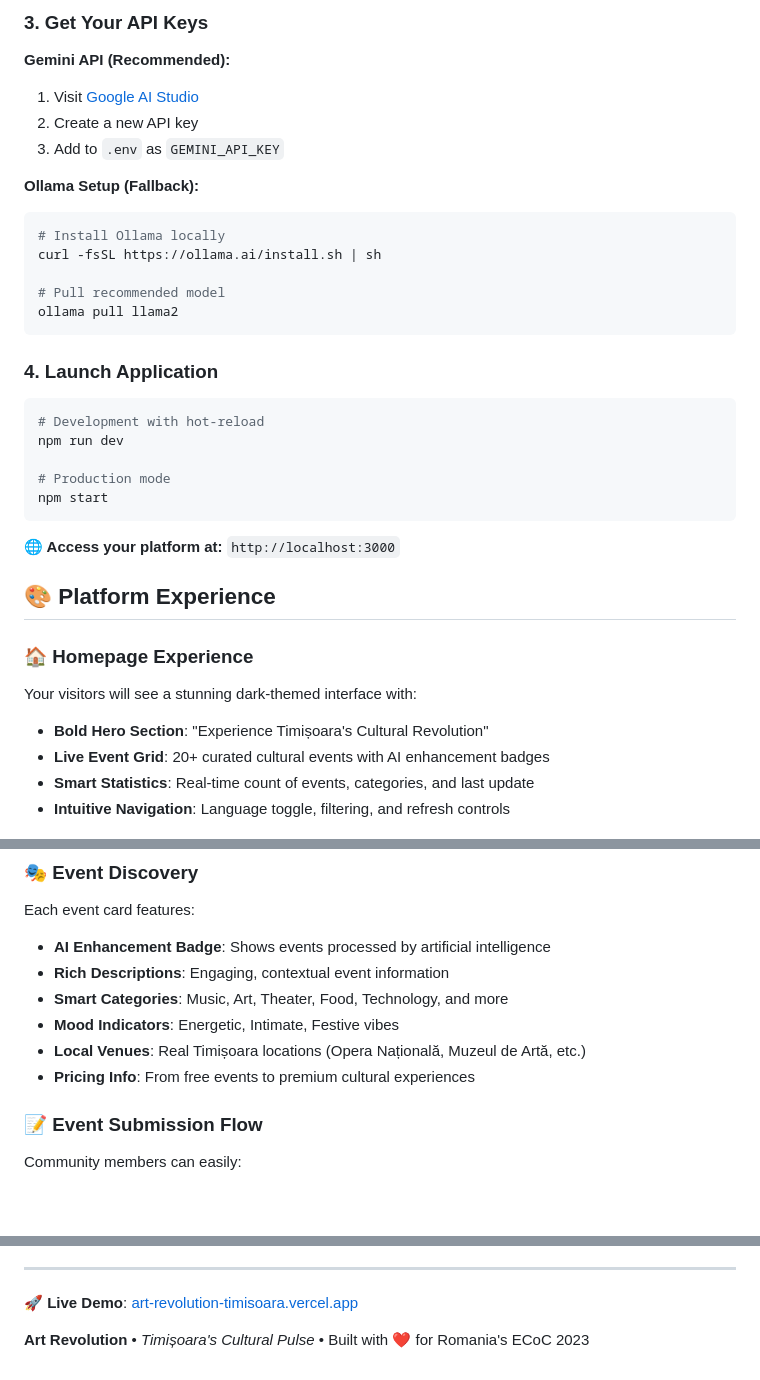
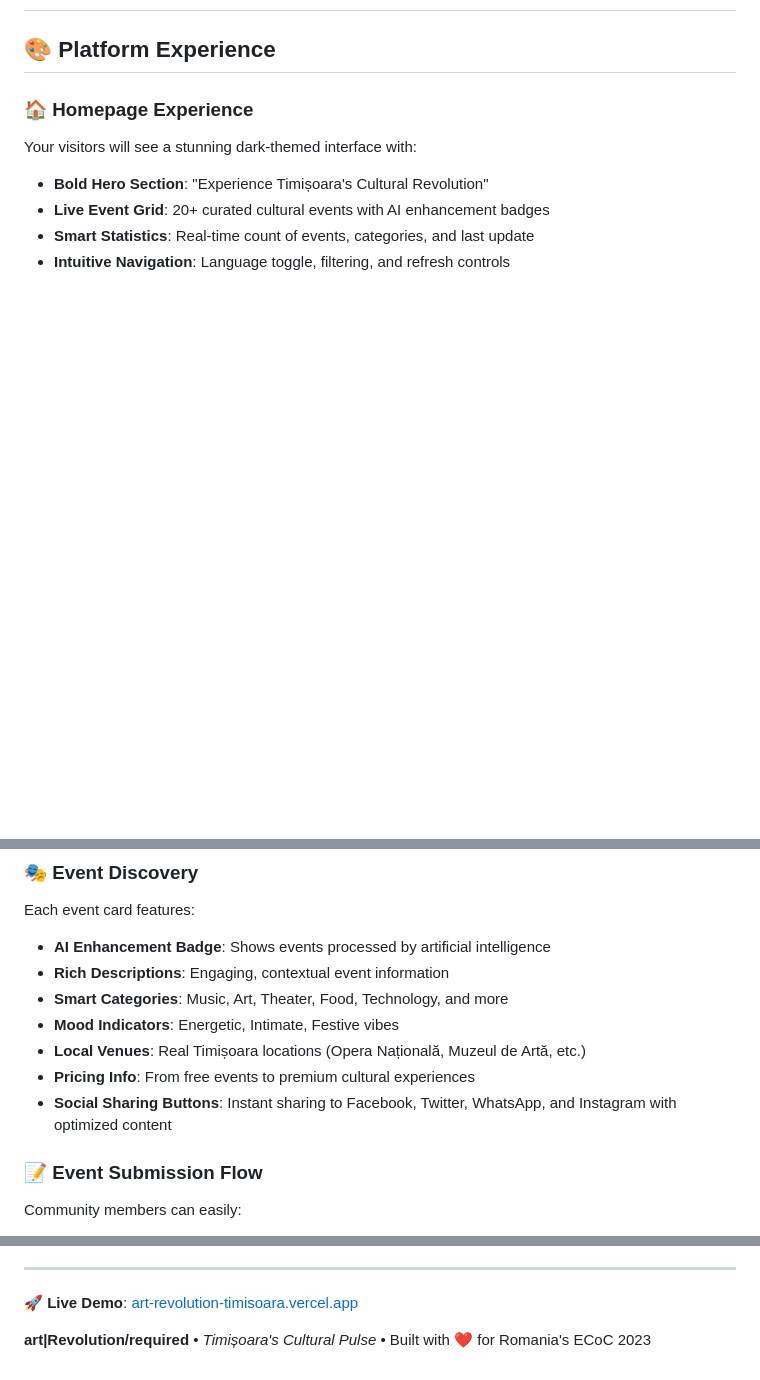
Before and after one commit to Davb0/art-Revolution-required, a Markdown page: README.md, 3 parts joined by grey strips. Drawn GitHub-style; blank space fills up the shorter version.

````diff
--- a/README.md
+++ b/README.md
@@ -119,30 +89,4 @@ CACHE_DURATION_HOURS=6
-### 3. Get Your API Keys
-
-**Gemini API (Recommended):**
-1. Visit [Google AI Studio](https://makersuite.google.com/app/apikey)
-2. Create a new API key
-3. Add to `.env` as `GEMINI_API_KEY`
-
-**Ollama Setup (Fallback):**
-```bash
-# Install Ollama locally
-curl -fsSL https://ollama.ai/install.sh | sh
-
-# Pull recommended model
-ollama pull llama2
-```
-
-### 4. Launch Application
-
-```bash
-# Development with hot-reload
-npm run dev
-
-# Production mode
-npm start
-```
-
-**🌐 Access your platform at:** `http://localhost:3000`
+<!-- Add your screenshots here -->
 
 ## 🎨 Platform Experience
 
@@ -161,6 +105,7 @@ Each event card features:
 - **Mood Indicators**: Energetic, Intimate, Festive vibes
 - **Local Venues**: Real Timișoara locations (Opera Națională, Muzeul de Artă, etc.)
 - **Pricing Info**: From free events to premium cultural experiences
+- **Social Sharing Buttons**: Instant sharing to Facebook, Twitter, WhatsApp, and Instagram with optimized content
 
 ### 📝 **Event Submission Flow**
 Community members can easily:
@@ -535,4 +480,4 @@ The app showcases over **20 diverse cultural events** across categories like:
 
 **🚀 Live Demo**: [art-revolution-timisoara.vercel.app](https://art-revolution-timisoara.vercel.app)
 
-**Art Revolution** • *Timișoara's Cultural Pulse* • Built with ❤️ for Romania's ECoC 2023
+**art|Revolution/required** • *Timișoara's Cultural Pulse* • Built with ❤️ for Romania's ECoC 2023
````
Also changed, not shown: other parts of README.md (+15 -45 lines), docs/images/03-submission-form.png (added), docs/images/04-filter-panel.png (added), docs/images/05-about-page.png (added), docs/images/06-partners-page.png (added), docs/images/08-contact-page.png (added), 1 other file.
